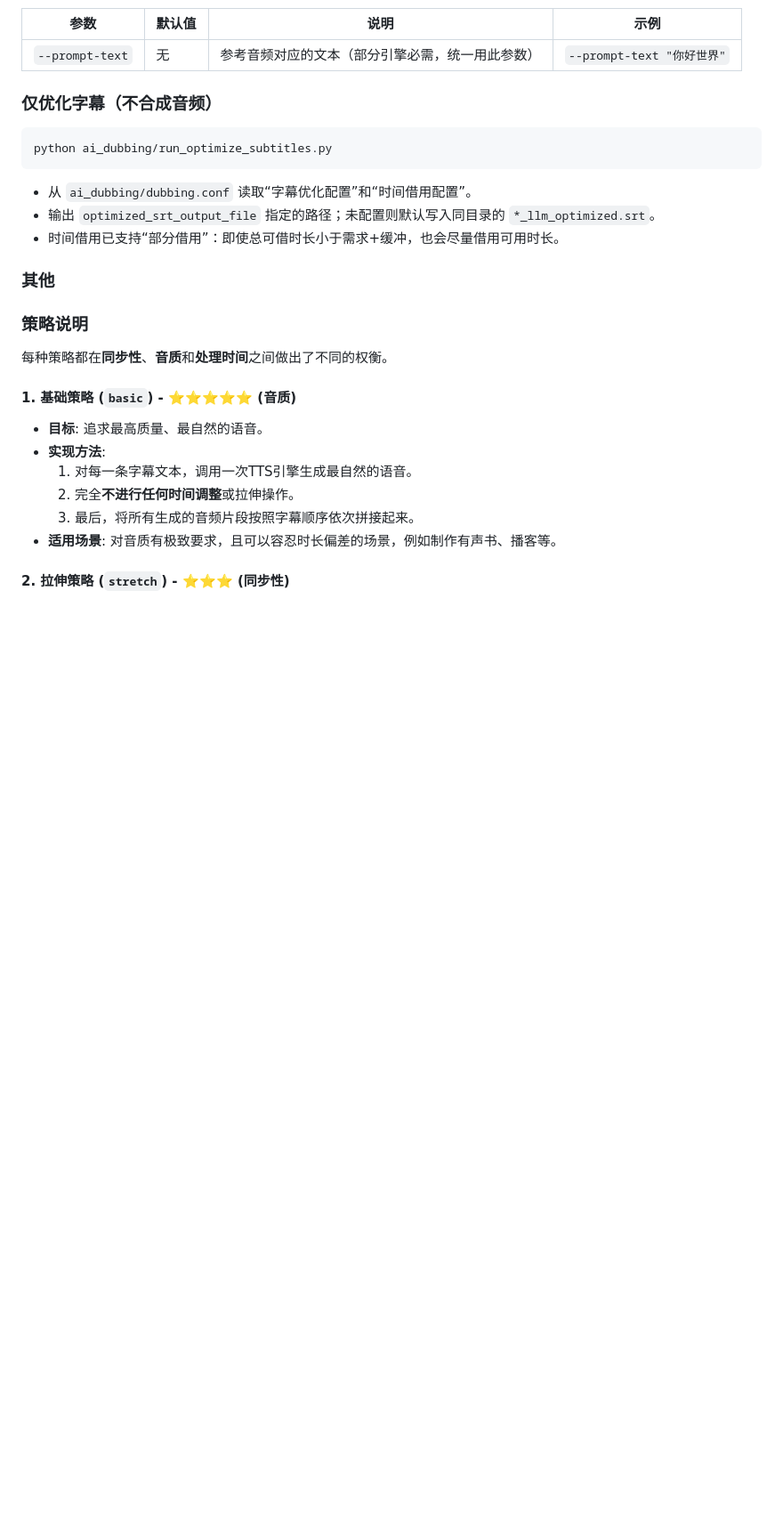
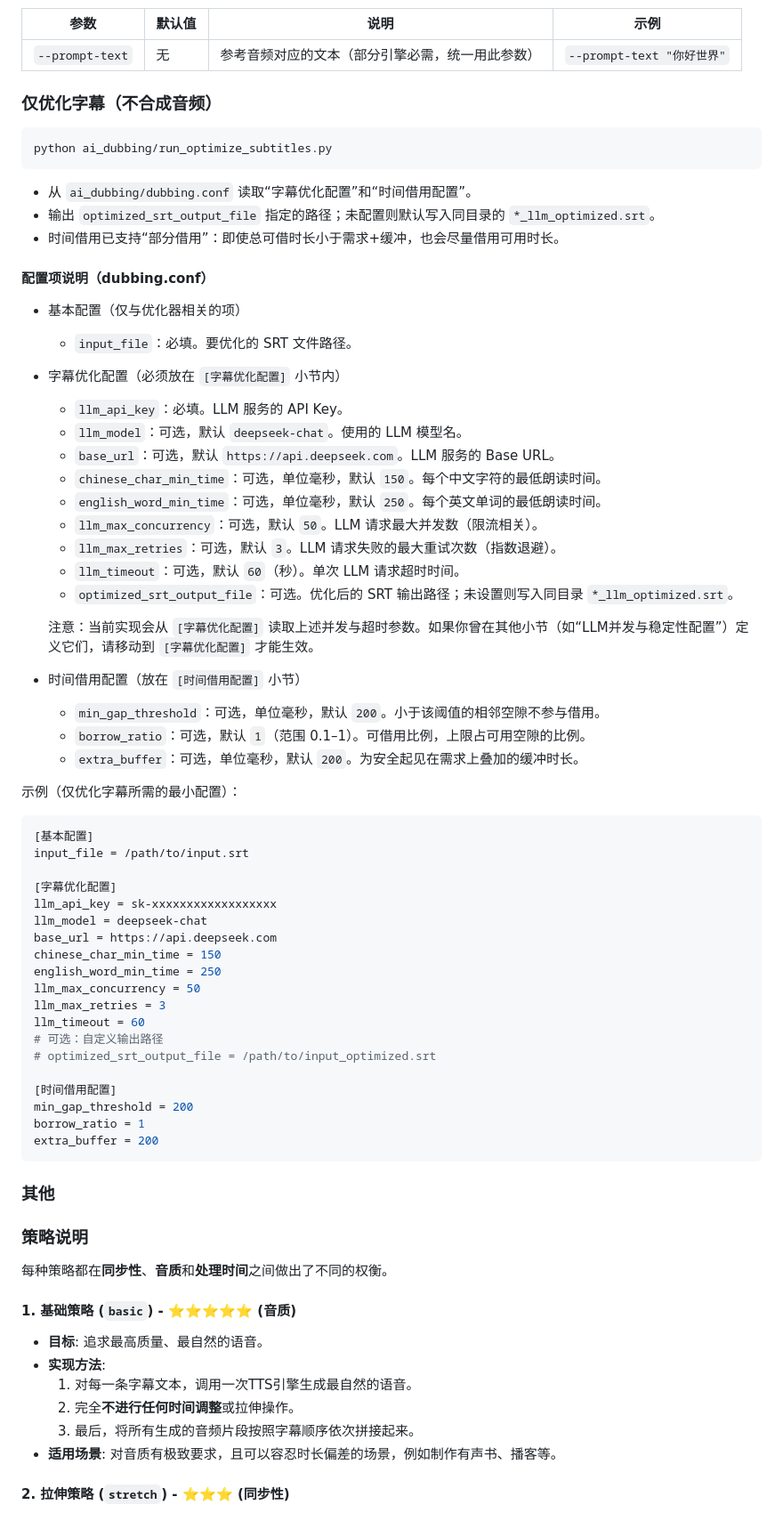
Before and after one commit to scwf/open-dubbing, a Markdown page: README.md, the part around the change. Shown: that part at 89% size. Rendered like a GitHub page; blank space fills up the shorter version.

Commit message:
docs: README ‘仅优化字幕’配置默认值与 dubbing.conf.example 对齐（150/50/200/1/200）

````diff
--- a/README.md
+++ b/README.md
@@ -179,6 +179,53 @@ python ai_dubbing/run_optimize_subtitles.py
 - 输出 `optimized_srt_output_file` 指定的路径；未配置则默认写入同目录的 `*_llm_optimized.srt`。
 - 时间借用已支持“部分借用”：即使总可借时长小于需求+缓冲，也会尽量借用可用时长。
 
+#### 配置项说明（dubbing.conf）
+
+- 基本配置（仅与优化器相关的项）
+  - `input_file`：必填。要优化的 SRT 文件路径。
+
+- 字幕优化配置（必须放在 `[字幕优化配置]` 小节内）
+  - `llm_api_key`：必填。LLM 服务的 API Key。
+  - `llm_model`：可选，默认 `deepseek-chat`。使用的 LLM 模型名。
+  - `base_url`：可选，默认 `https://api.deepseek.com`。LLM 服务的 Base URL。
+  - `chinese_char_min_time`：可选，单位毫秒，默认 `150`。每个中文字符的最低朗读时间。
+  - `english_word_min_time`：可选，单位毫秒，默认 `250`。每个英文单词的最低朗读时间。
+  - `llm_max_concurrency`：可选，默认 `50`。LLM 请求最大并发数（限流相关）。
+  - `llm_max_retries`：可选，默认 `3`。LLM 请求失败的最大重试次数（指数退避）。
+  - `llm_timeout`：可选，默认 `60`（秒）。单次 LLM 请求超时时间。
+  - `optimized_srt_output_file`：可选。优化后的 SRT 输出路径；未设置则写入同目录 `*_llm_optimized.srt`。
+
+  注意：当前实现会从 `[字幕优化配置]` 读取上述并发与超时参数。如果你曾在其他小节（如“LLM并发与稳定性配置”）定义它们，请移动到 `[字幕优化配置]` 才能生效。
+
+- 时间借用配置（放在 `[时间借用配置]` 小节）
+  - `min_gap_threshold`：可选，单位毫秒，默认 `200`。小于该阈值的相邻空隙不参与借用。
+  - `borrow_ratio`：可选，默认 `1`（范围 0.1–1）。可借用比例，上限占可用空隙的比例。
+  - `extra_buffer`：可选，单位毫秒，默认 `200`。为安全起见在需求上叠加的缓冲时长。
+
+示例（仅优化字幕所需的最小配置）：
+
+```ini
+[基本配置]
+input_file = /path/to/input.srt
+
+[字幕优化配置]
+llm_api_key = sk-xxxxxxxxxxxxxxxxxx
+llm_model = deepseek-chat
+base_url = https://api.deepseek.com
+chinese_char_min_time = 150
+english_word_min_time = 250
+llm_max_concurrency = 50
+llm_max_retries = 3
+llm_timeout = 60
+# 可选：自定义输出路径
+# optimized_srt_output_file = /path/to/input_optimized.srt
+
+[时间借用配置]
+min_gap_threshold = 200
+borrow_ratio = 1
+extra_buffer = 200
+```
+
 ### 其他
 
 
````
